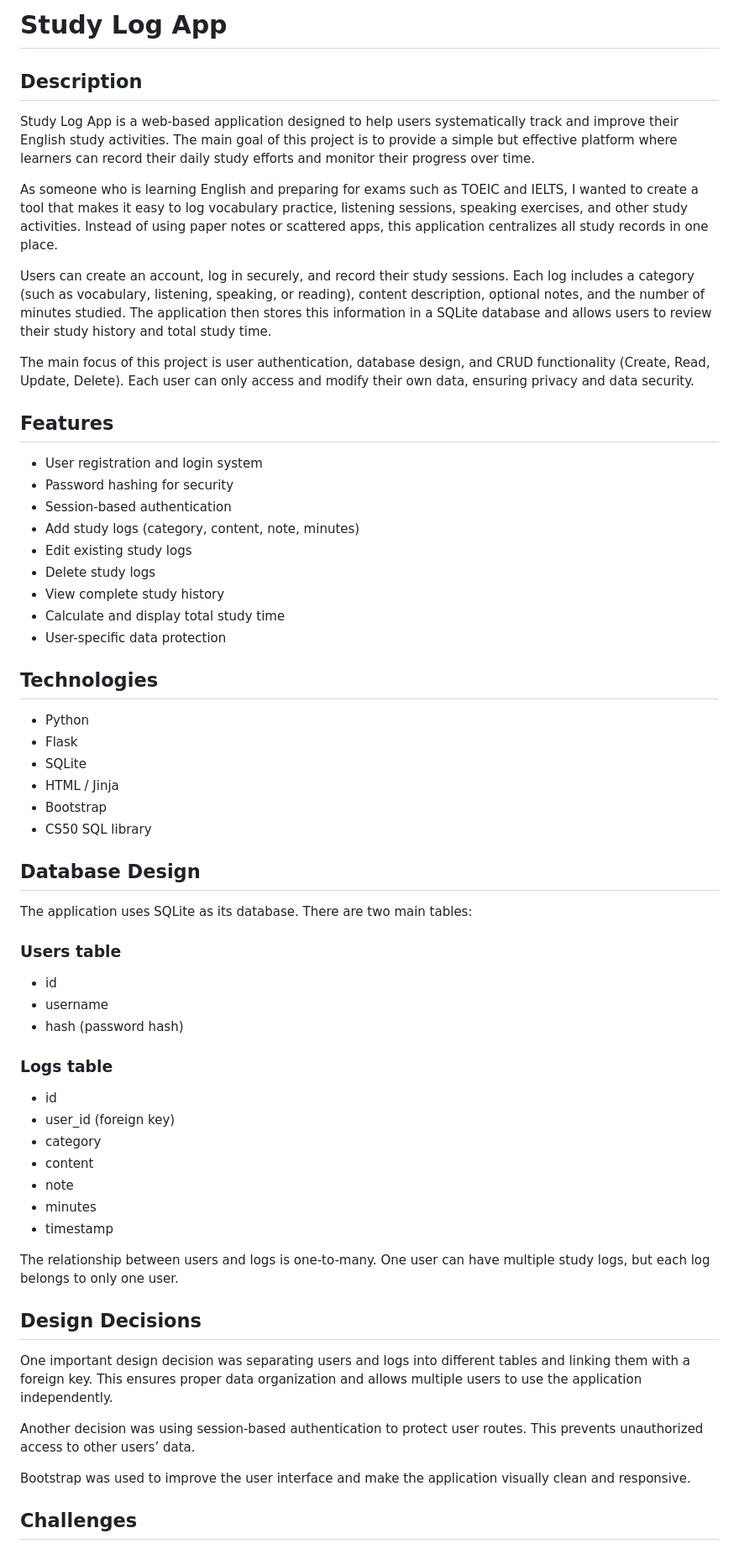
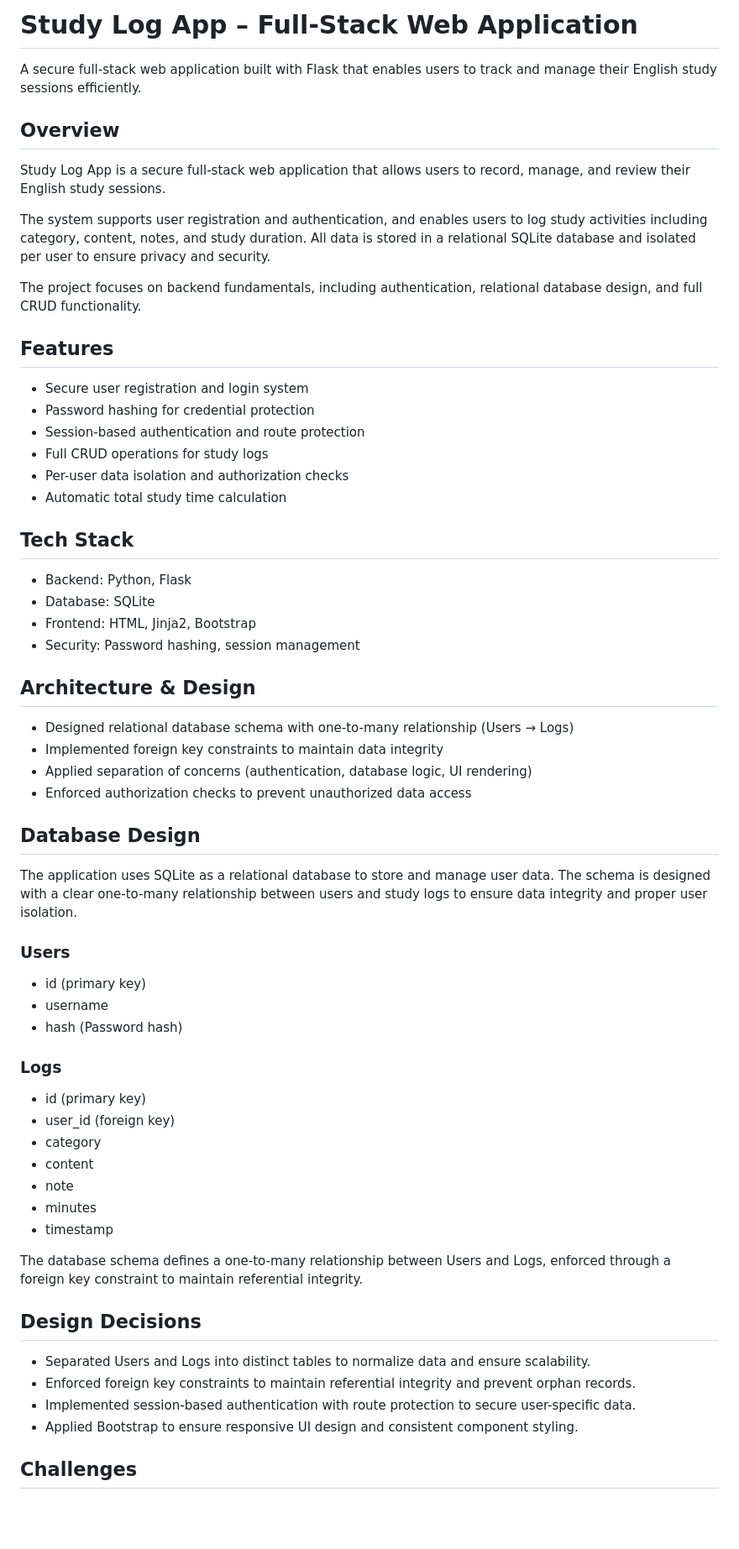
Before and after one commit to Jun555sml/study-log-app, a Markdown page: README.md, the part around one of its changes. Shown at 84% size. Drawn GitHub-style; blank space fills up the shorter version.

```diff
--- a/README.md
+++ b/README.md
@@ -1,43 +1,44 @@
-# Study Log App
+# Study Log App – Full-Stack Web Application
+A secure full-stack web application built with Flask that enables users to track and manage their English study sessions efficiently.
 
-## Description
-Study Log App is a web-based application designed to help users systematically track and improve their English study activities. The main goal of this project is to provide a simple but effective platform where learners can record their daily study efforts and monitor their progress over time.
+## Overview
+Study Log App is a secure full-stack web application that allows users to record, manage, and review their English study sessions.
 
-As someone who is learning English and preparing for exams such as TOEIC and IELTS, I wanted to create a tool that makes it easy to log vocabulary practice, listening sessions, speaking exercises, and other study activities. Instead of using paper notes or scattered apps, this application centralizes all study records in one place.
+The system supports user registration and authentication, and enables users to log study activities including category, content, notes, and study duration. All data is stored in a relational SQLite database and isolated per user to ensure privacy and security.
 
-Users can create an account, log in securely, and record their study sessions. Each log includes a category (such as vocabulary, listening, speaking, or reading), content description, optional notes, and the number of minutes studied. The application then stores this information in a SQLite database and allows users to review their study history and total study time.
-
-The main focus of this project is user authentication, database design, and CRUD functionality (Create, Read, Update, Delete). Each user can only access and modify their own data, ensuring privacy and data security.
+The project focuses on backend fundamentals, including authentication, relational database design, and full CRUD functionality.
 
 ## Features
-- User registration and login system
-- Password hashing for security
-- Session-based authentication
-- Add study logs (category, content, note, minutes)
-- Edit existing study logs
-- Delete study logs
-- View complete study history
-- Calculate and display total study time
-- User-specific data protection
+- Secure user registration and login system
+- Password hashing for credential protection
+- Session-based authentication and route protection
+- Full CRUD operations for study logs
+- Per-user data isolation and authorization checks
+- Automatic total study time calculation
 
-## Technologies
-- Python
-- Flask
-- SQLite
-- HTML / Jinja
-- Bootstrap
-- CS50 SQL library
+## Tech Stack
+- Backend: Python, Flask
+- Database: SQLite
+- Frontend: HTML, Jinja2, Bootstrap
+- Security: Password hashing, session management
+
+## Architecture & Design
+- Designed relational database schema with one-to-many relationship (Users → Logs)
+- Implemented foreign key constraints to maintain data integrity
+- Applied separation of concerns (authentication, database logic, UI rendering)
+- Enforced authorization checks to prevent unauthorized data access
 
 ## Database Design
-The application uses SQLite as its database. There are two main tables:
+The application uses SQLite as a relational database to store and manage user data.
+The schema is designed with a clear one-to-many relationship between users and study logs to ensure data integrity and proper user isolation.
 
-### Users table
-- id
+### Users
+- id (primary key)
 - username
-- hash (password hash)
+- hash (Password hash)
 
-### Logs table
-- id
+### Logs
+- id (primary key)
 - user_id (foreign key)
 - category
 - content
@@ -45,13 +46,13 @@ The application uses SQLite as its database. There are two main tables:
 - minutes
 - timestamp
 
-The relationship between users and logs is one-to-many. One user can have multiple study logs, but each log belongs to only one user.
+The database schema defines a one-to-many relationship between Users and Logs, enforced through a foreign key constraint to maintain referential integrity.
 
 ## Design Decisions
-One important design decision was separating users and logs into different tables and linking them with a foreign key. This ensures proper data organization and allows multiple users to use the application independently.
 
-Another decision was using session-based authentication to protect user routes. This prevents unauthorized access to other users’ data.
-
-Bootstrap was used to improve the user interface and make the application visually clean and responsive.
+- Separated Users and Logs into distinct tables to normalize data and ensure scalability.
+- Enforced foreign key constraints to maintain referential integrity and prevent orphan records.
+- Implemented session-based authentication with route protection to secure user-specific data.
+- Applied Bootstrap to ensure responsive UI design and consistent component styling.
 
 ## Challenges
```
Also changed, not shown: other parts of README.md (+39 -14 lines).
